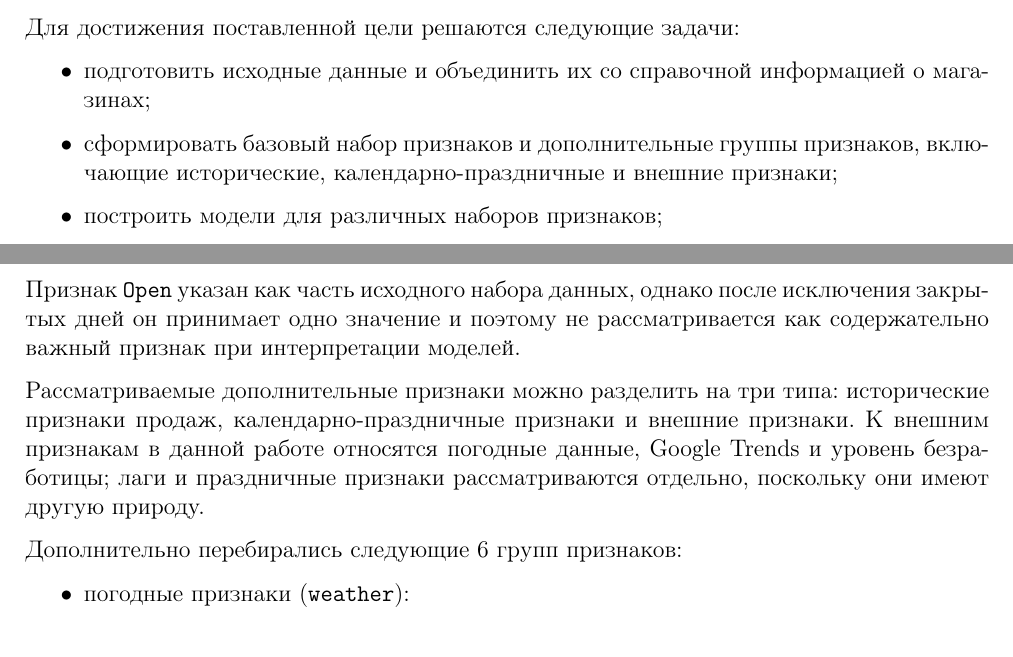
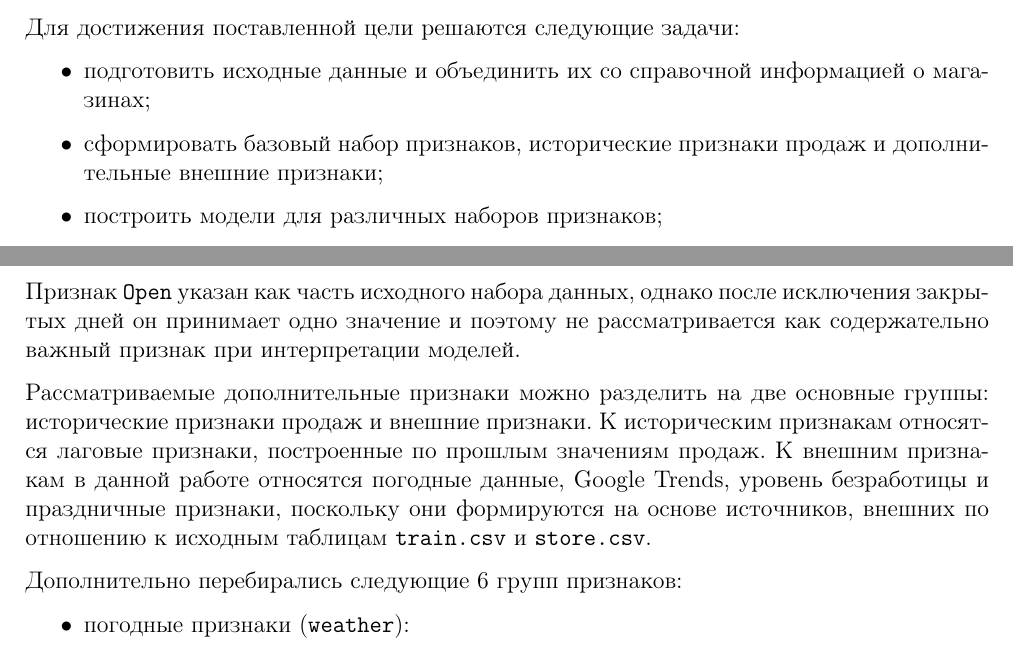
Before and after one commit to alwaysnervous/rossman, a LaTeX document (main.tex): two parts of pages 2 and 11 of 25, joined at a grey line, cut so that both start at the same text. Compiled offline with pdfLaTeX.

Commit message:
Classify holiday features as external

```diff
--- a/main.tex
+++ b/main.tex
@@ -236,7 +236,7 @@
 Для достижения поставленной цели решаются следующие задачи:
 \begin{itemize}
     \item подготовить исходные данные и объединить их со справочной информацией о магазинах;
-    \item сформировать базовый набор признаков и дополнительные группы признаков, включающие исторические, календарно-праздничные и внешние признаки;
+    \item сформировать базовый набор признаков, исторические признаки продаж и дополнительные внешние признаки;
     \item построить модели для различных наборов признаков;
     \item сравнить качество моделей с использованием метрик;
     \item определить группы признаков, вносящие наибольший вклад в качество прогнозирования.
@@ -581,7 +581,7 @@ R^2 = 1 - \frac{\sum_{i=1}^{n}(y_i - \hat{y}_i)^2}{\sum_{i=1}^{n}(y_i - \bar{y})
 
 Признак \texttt{Open} указан как часть исходного набора данных, однако после исключения закрытых дней он принимает одно значение и поэтому не рассматривается как содержательно важный признак при интерпретации моделей.
 
-Рассматриваемые дополнительные признаки можно разделить на три типа: исторические признаки продаж, календарно-праздничные признаки и внешние признаки. К внешним признакам в данной работе относятся погодные данные, Google Trends и уровень безработицы; лаги и праздничные признаки рассматриваются отдельно, поскольку они имеют другую природу.
+Рассматриваемые дополнительные признаки можно разделить на две основные группы: исторические признаки продаж и внешние признаки. К историческим признакам относятся лаговые признаки, построенные по прошлым значениям продаж. К внешним признакам в данной работе относятся погодные данные, Google Trends, уровень безработицы и праздничные признаки, поскольку они формируются на основе источников, внешних по отношению к исходным таблицам \texttt{train.csv} и \texttt{store.csv}.
 
 Дополнительно перебирались следующие 6 групп признаков:
 \begin{itemize}
```
Also changed, not shown: main.pdf.
